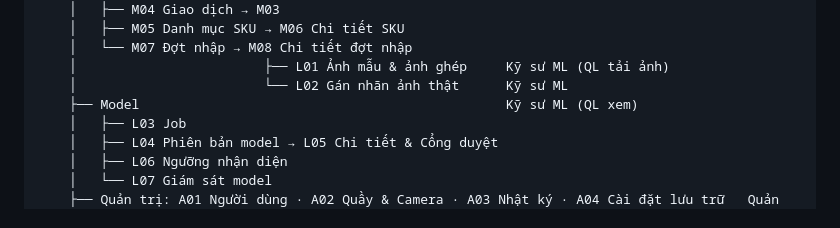
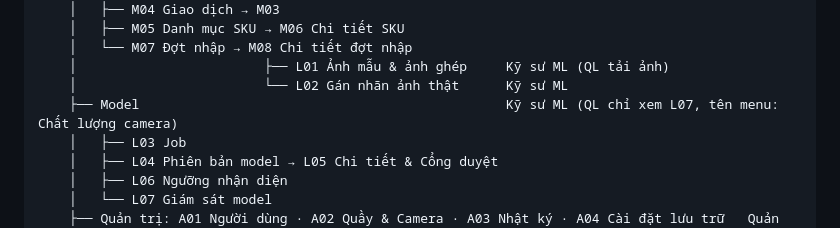
Before and after one commit to AnNguyen05092004/hybrid-checkout, a Markdown page: README.md, the part around the change. GitHub-like rendering.

```diff
--- a/README.md
+++ b/README.md
@@ -228,7 +228,7 @@ S01 Đăng nhập · S03 Không có quyền (khi mở trang ngoài quyền)
     │   └── M07 Đợt nhập → M08 Chi tiết đợt nhập
     │                        ├── L01 Ảnh mẫu & ảnh ghép     Kỹ sư ML (QL tải ảnh)
     │                        └── L02 Gán nhãn ảnh thật      Kỹ sư ML
-    ├── Model                                               Kỹ sư ML (QL xem)
+    ├── Model                                               Kỹ sư ML (QL chỉ xem L07, tên menu: Chất lượng camera)
     │   ├── L03 Job
     │   ├── L04 Phiên bản model → L05 Chi tiết & Cổng duyệt
     │   ├── L06 Ngưỡng nhận diện
```
Also changed, not shown: docs/02-use-case-user-stories.md (+1 -1 lines), docs/04-ui-ux.md (+3 -1 lines), docs/images/ui/14-batch5-trained.png.
